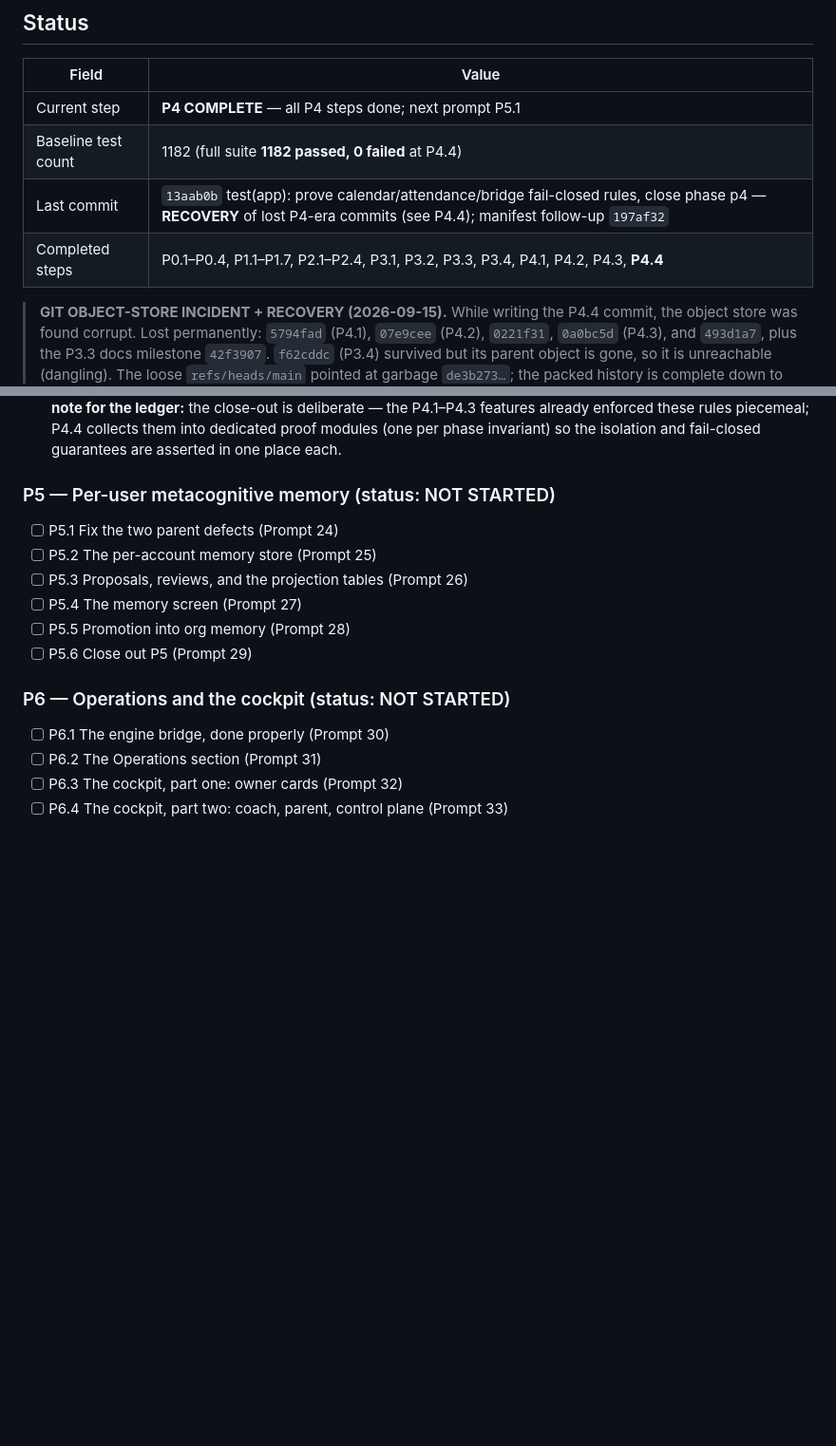
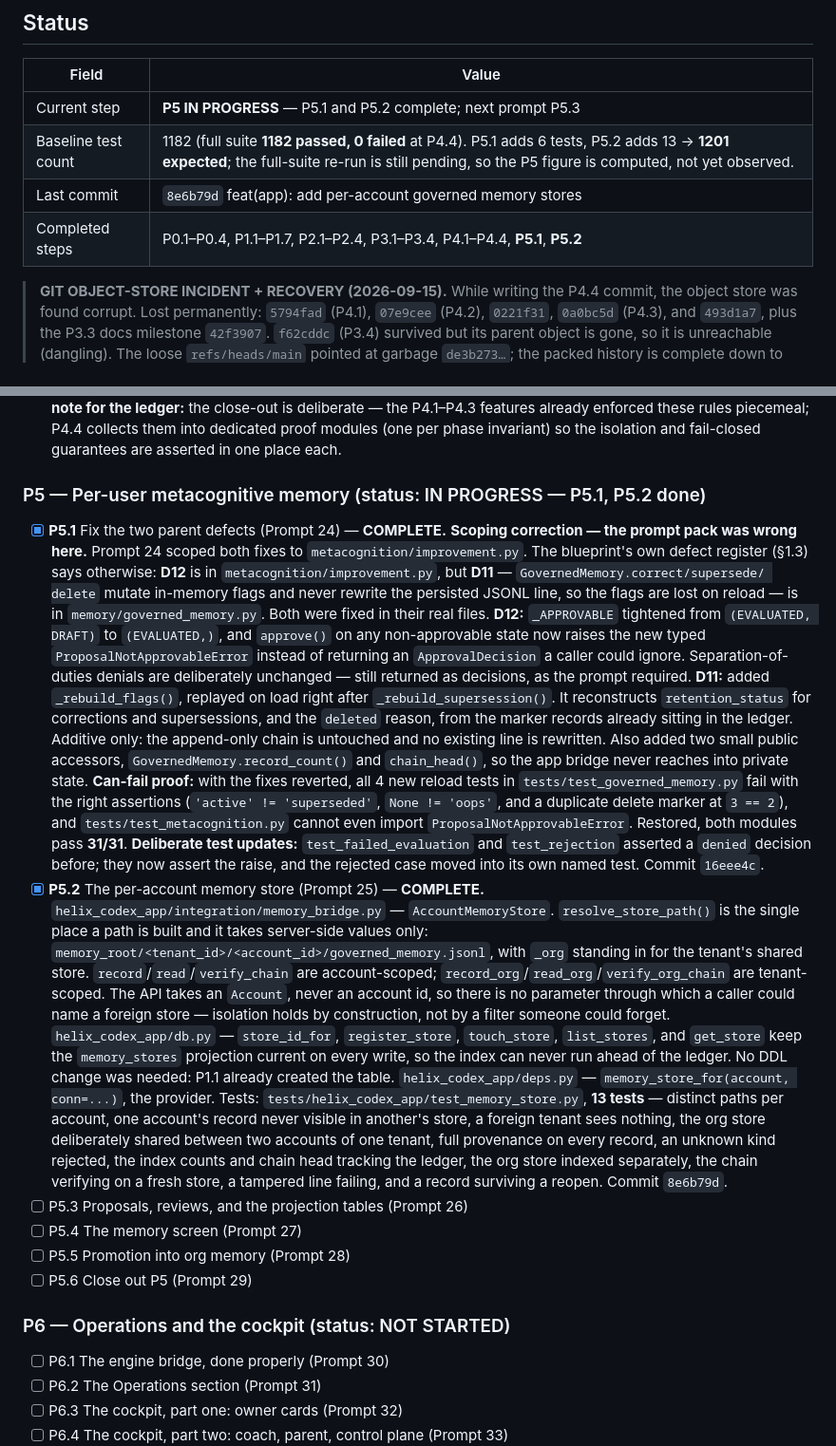
Before and after one commit to HatemIsmailShalaby1979/Helix-Prime, a Markdown page: helix_codex_app/agents.md, 2 parts joined by grey strips. Shown at 95% size. Drawn GitHub-style; blank space fills up the shorter version.

Commit message:
docs(app): record the p5.1 and p5.2 memory milestones

```diff
--- a/helix_codex_app/agents.md
+++ b/helix_codex_app/agents.md
@@ -47,10 +47,10 @@ App-specific rules:
 
 | Field | Value |
 |---|---|
-| Current step | **P4 COMPLETE** — all P4 steps done; next prompt P5.1 |
-| Baseline test count | 1182 (full suite **1182 passed, 0 failed** at P4.4) |
-| Last commit | `13aab0b` test(app): prove calendar/attendance/bridge fail-closed rules, close phase p4 — **RECOVERY** of lost P4-era commits (see P4.4); manifest follow-up `197af32` |
-| Completed steps | P0.1–P0.4, P1.1–P1.7, P2.1–P2.4, P3.1, P3.2, P3.3, P3.4, P4.1, P4.2, P4.3, **P4.4** |
+| Current step | **P5 IN PROGRESS** — P5.1 and P5.2 complete; next prompt P5.3 |
+| Baseline test count | 1182 (full suite **1182 passed, 0 failed** at P4.4). P5.1 adds 6 tests, P5.2 adds 13 → **1201 expected**; the full-suite re-run is still pending, so the P5 figure is computed, not yet observed. |
+| Last commit | `8e6b79d` feat(app): add per-account governed memory stores |
+| Completed steps | P0.1–P0.4, P1.1–P1.7, P2.1–P2.4, P3.1–P3.4, P4.1–P4.4, **P5.1**, **P5.2** |
 
 > **GIT OBJECT-STORE INCIDENT + RECOVERY (2026-09-15).** While writing the P4.4
 > commit, the object store was found corrupt. Lost permanently: `5794fad` (P4.1),
@@ -893,10 +893,50 @@ App-specific rules:
       dedicated proof modules (one per phase invariant) so the isolation and
       fail-closed guarantees are asserted in one place each.
 
-### P5 — Per-user metacognitive memory (status: NOT STARTED)
+### P5 — Per-user metacognitive memory (status: IN PROGRESS — P5.1, P5.2 done)
 
-- [ ] P5.1 Fix the two parent defects (Prompt 24)
-- [ ] P5.2 The per-account memory store (Prompt 25)
+- [x] **P5.1** Fix the two parent defects (Prompt 24) — **COMPLETE.**
+      **Scoping correction — the prompt pack was wrong here.** Prompt 24 scoped both fixes to
+      `metacognition/improvement.py`. The blueprint's own defect register (§1.3) says otherwise:
+      **D12** is in `metacognition/improvement.py`, but **D11** — `GovernedMemory.correct/supersede/
+      delete` mutate in-memory flags and never rewrite the persisted JSONL line, so the flags are
+      lost on reload — is in `memory/governed_memory.py`. Both were fixed in their real files.
+      **D12:** `_APPROVABLE` tightened from `(EVALUATED, DRAFT)` to `(EVALUATED,)`, and `approve()`
+      on any non-approvable state now raises the new typed `ProposalNotApprovableError` instead of
+      returning an `ApprovalDecision` a caller could ignore. Separation-of-duties denials are
+      deliberately unchanged — still returned as decisions, as the prompt required.
+      **D11:** added `_rebuild_flags()`, replayed on load right after `_rebuild_supersession()`. It
+      reconstructs `retention_status` for corrections and supersessions, and the `deleted` reason,
+      from the marker records already sitting in the ledger. Additive only: the append-only chain is
+      untouched and no existing line is rewritten. Also added two small public accessors,
+      `GovernedMemory.record_count()` and `chain_head()`, so the app bridge never reaches into
+      private state.
+      **Can-fail proof:** with the fixes reverted, all 4 new reload tests in
+      `tests/test_governed_memory.py` fail with the right assertions (`'active' != 'superseded'`,
+      `None != 'oops'`, and a duplicate delete marker at `3 == 2`), and
+      `tests/test_metacognition.py` cannot even import `ProposalNotApprovableError`. Restored, both
+      modules pass **31/31**.
+      **Deliberate test updates:** `test_failed_evaluation` and `test_rejection` asserted a `denied`
+      decision before; they now assert the raise, and the rejected case moved into its own named
+      test. Commit `16eee4c`.
+- [x] **P5.2** The per-account memory store (Prompt 25) — **COMPLETE.**
+      `helix_codex_app/integration/memory_bridge.py` — `AccountMemoryStore`.
+      `resolve_store_path()` is the single place a path is built and it takes server-side values
+      only: `memory_root/<tenant_id>/<account_id>/governed_memory.jsonl`, with `_org` standing in
+      for the tenant's shared store. `record`/`read`/`verify_chain` are account-scoped;
+      `record_org`/`read_org`/`verify_org_chain` are tenant-scoped. The API takes an `Account`,
+      never an account id, so there is no parameter through which a caller could name a foreign
+      store — isolation holds by construction, not by a filter someone could forget.
+      `helix_codex_app/db.py` — `store_id_for`, `register_store`, `touch_store`, `list_stores`, and
+      `get_store` keep the `memory_stores` projection current on every write, so the index can never
+      run ahead of the ledger. No DDL change was needed: P1.1 already created the table.
+      `helix_codex_app/deps.py` — `memory_store_for(account, conn=...)`, the provider.
+      Tests: `tests/helix_codex_app/test_memory_store.py`, **13 tests** — distinct paths per
+      account, one account's record never visible in another's store, a foreign tenant sees nothing,
+      the org store deliberately shared between two accounts of one tenant, full provenance on every
+      record, an unknown kind rejected, the index counts and chain head tracking the ledger, the org
+      store indexed separately, the chain verifying on a fresh store, a tampered line failing, and a
+      record surviving a reopen. Commit `8e6b79d`.
 - [ ] P5.3 Proposals, reviews, and the projection tables (Prompt 26)
 - [ ] P5.4 The memory screen (Prompt 27)
 - [ ] P5.5 Promotion into org memory (Prompt 28)
```
